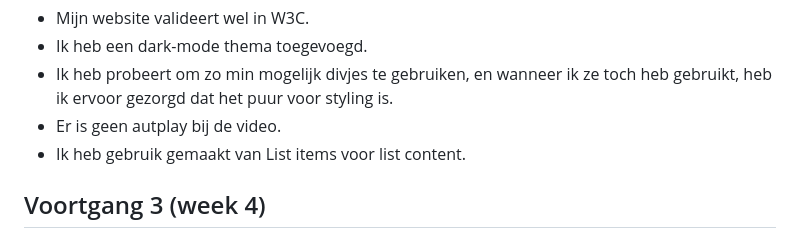
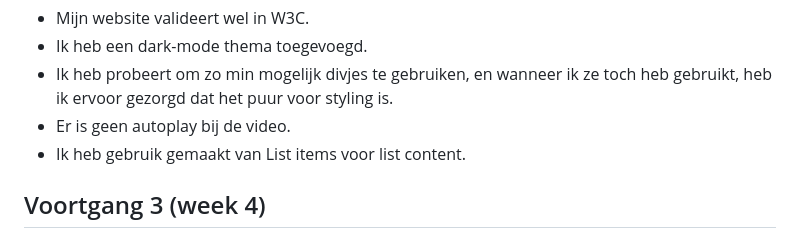
Before and after one commit to JillianW10/frontenddevelopment, a Markdown page: README.md, the part around the change. GitHub-like rendering; folded sections open.

```diff
--- a/README.md
+++ b/README.md
@@ -196,7 +196,7 @@ Antwoorden op gestelde vragen:
   - Mijn website valideert wel in W3C.
   - Ik heb een dark-mode thema toegevoegd.
   - Ik heb probeert om zo min mogelijk divjes te gebruiken, en wanneer ik ze toch heb gebruikt, heb ik ervoor gezorgd dat het puur voor styling is.
-  - Er is geen autplay bij de video.
+  - Er is geen autoplay bij de video.
   - Ik heb gebruik gemaakt van List items voor list content.
 
 </details>
```
